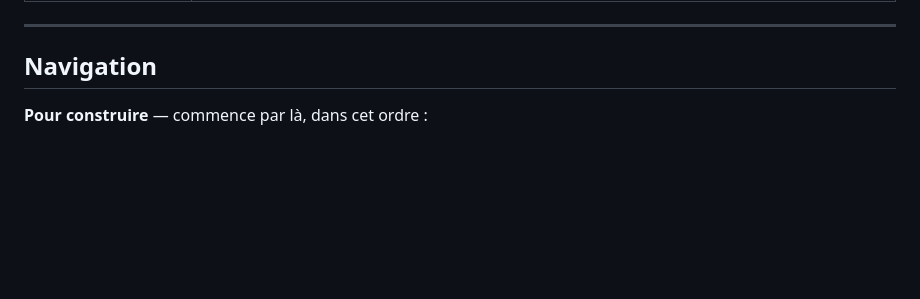
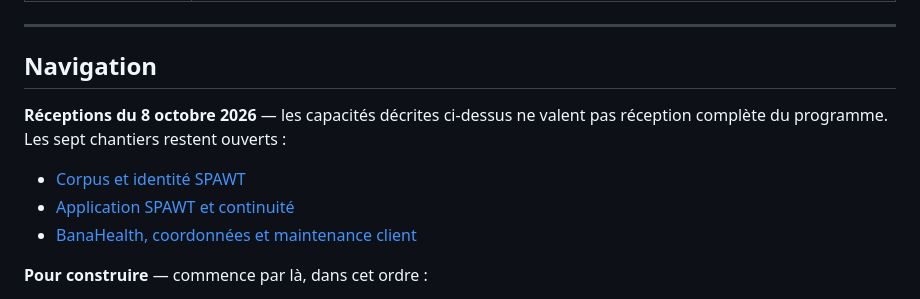
Before and after one commit to xtincell/shinkiro, a Markdown page: README.md, the part around the change. GitHub-like rendering; blank space fills up the shorter version.

Commit message:
docs: recevoir coordonnées BanaHealth et entrée SPAWT

```diff
--- a/README.md
+++ b/README.md
@@ -117,6 +117,13 @@ Outils légers, chacun dans son dépôt et monté en submodule sous `tools/`.
 
 ## Navigation
 
+**Réceptions du 8 octobre 2026** — les capacités décrites ci-dessus ne valent pas
+réception complète du programme. Les sept chantiers restent ouverts :
+
+- [Corpus et identité SPAWT](docs/RECEPTION-CORPUS-SPAWT.md)
+- [Application SPAWT et continuité](docs/RECEPTION-SPAWT-APPLICATION.md)
+- [BanaHealth, coordonnées et maintenance client](docs/RECEPTION-BANAHEALTH.md)
+
 **Pour construire** — commence par là, dans cet ordre :
 
 - [`fleet.yml`](fleet.yml) — le manifeste des dix-sept composants : **le jugement**, écrit à la main. `make clone-all` matérialise la flotte.
```
Also changed, not shown: docs/RECEPTION-BANAHEALTH.md (added, +60 -0 lines), docs/RECEPTION-SPAWT-APPLICATION.md (+26 -2 lines).
